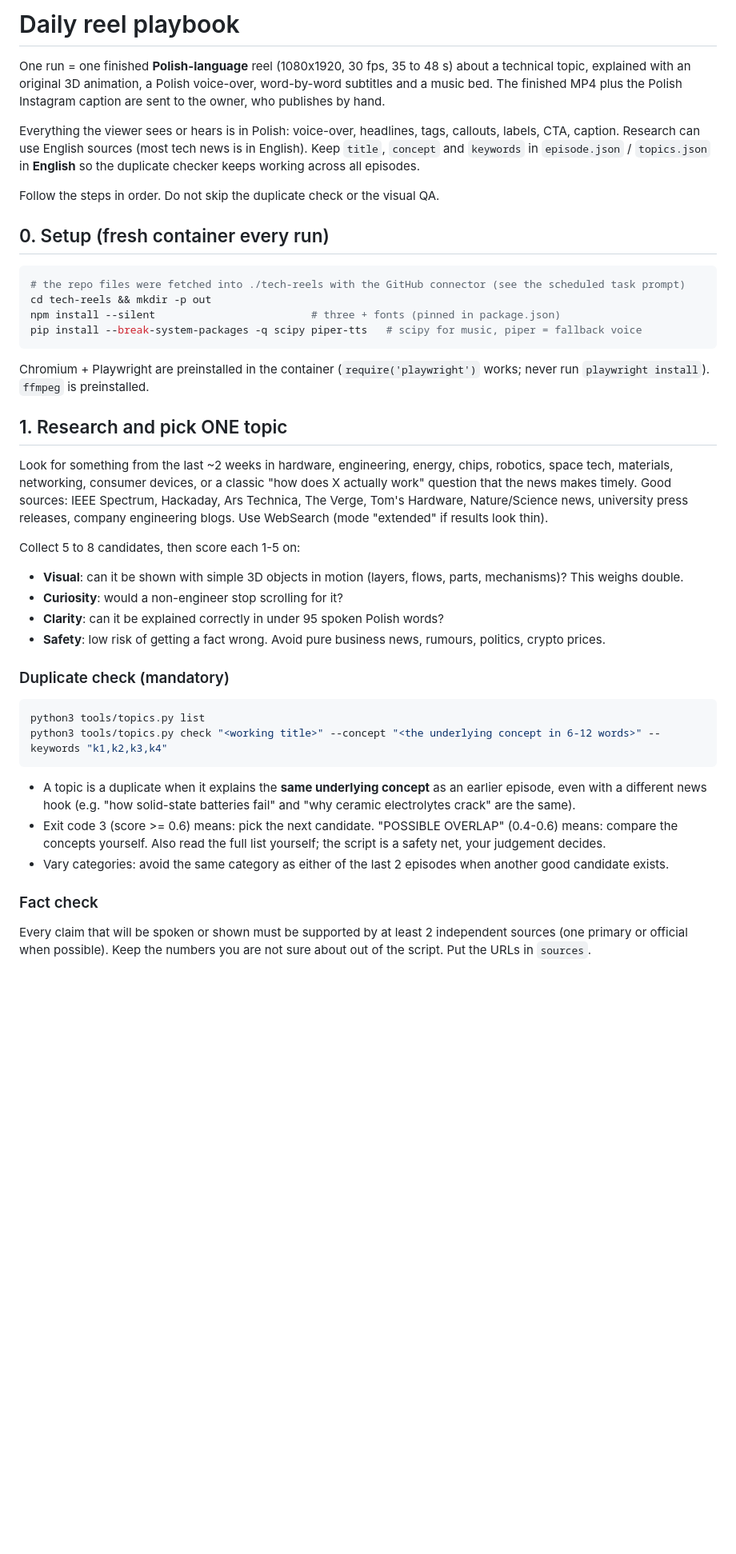
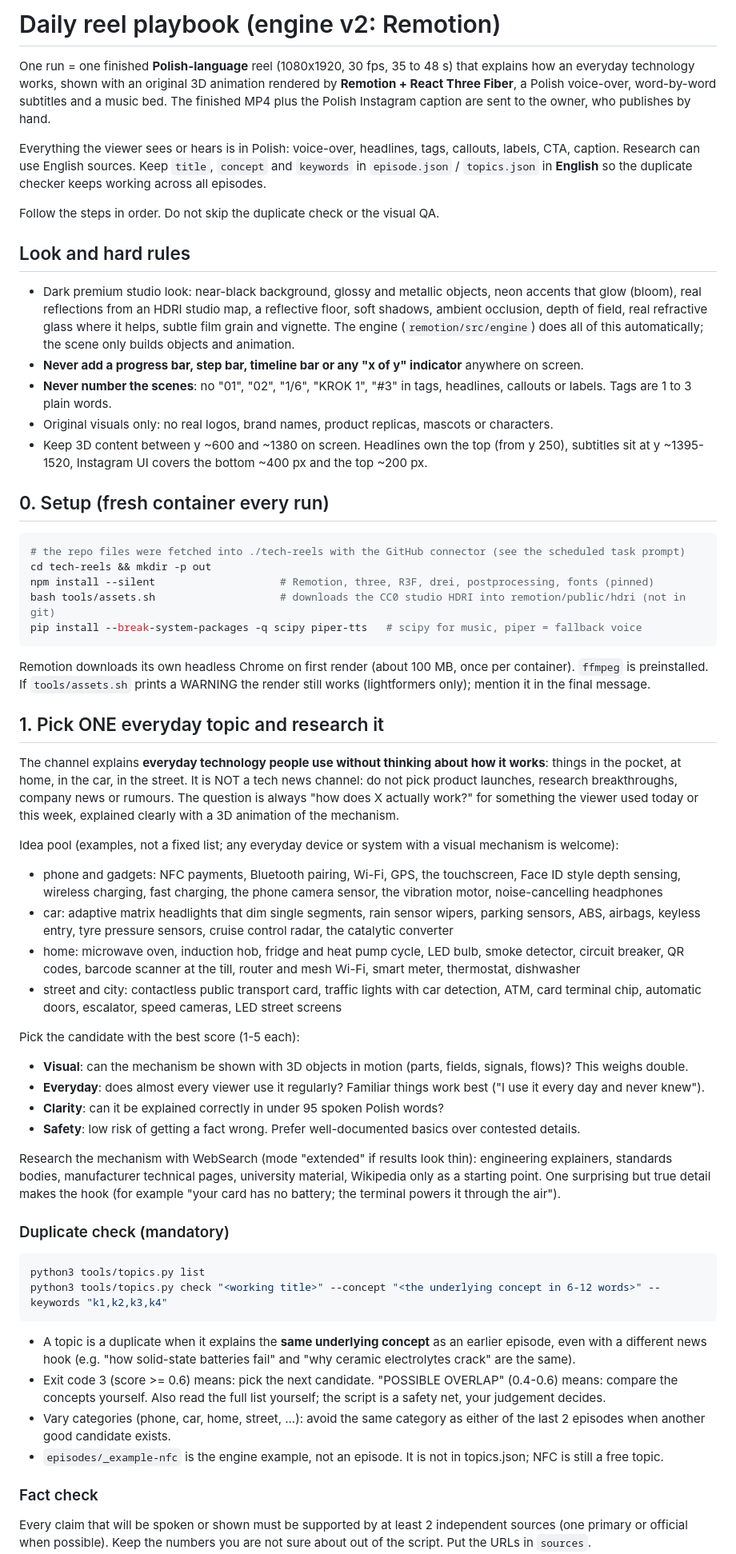
Before and after one commit to ogarniamyai/tech-reels, a Markdown page: PIPELINE.md, the part around one of its changes. Shown at 80% size. GitHub-like rendering; blank space fills up the shorter version.

````diff
--- a/PIPELINE.md
+++ b/PIPELINE.md
@@ -1,38 +1,66 @@
-# Daily reel playbook
+# Daily reel playbook (engine v2: Remotion)
 
-One run = one finished **Polish-language** reel (1080x1920, 30 fps, 35 to 48 s) about a technical topic, explained
-with an original 3D animation, a Polish voice-over, word-by-word subtitles and a music bed. The finished MP4 plus the
-Polish Instagram caption are sent to the owner, who publishes by hand.
+One run = one finished **Polish-language** reel (1080x1920, 30 fps, 35 to 48 s) that explains how an everyday technology works,
+shown with an original 3D animation rendered by **Remotion + React Three Fiber**, a Polish voice-over, word-by-word
+subtitles and a music bed. The finished MP4 plus the Polish Instagram caption are sent to the owner, who publishes by hand.
 
 Everything the viewer sees or hears is in Polish: voice-over, headlines, tags, callouts, labels, CTA, caption.
-Research can use English sources (most tech news is in English). Keep `title`, `concept` and `keywords` in
+Research can use English sources. Keep `title`, `concept` and `keywords` in
 `episode.json` / `topics.json` in **English** so the duplicate checker keeps working across all episodes.
 
 Follow the steps in order. Do not skip the duplicate check or the visual QA.
+
+## Look and hard rules
+
+- Dark premium studio look: near-black background, glossy and metallic objects, neon accents that glow (bloom),
+  real reflections from an HDRI studio map, a reflective floor, soft shadows, ambient occlusion, depth of field,
+  real refractive glass where it helps, subtle film grain and vignette. The engine (`remotion/src/engine`) does
+  all of this automatically; the scene only builds objects and animation.
+- **Never add a progress bar, step bar, timeline bar or any "x of y" indicator** anywhere on screen.
+- **Never number the scenes**: no "01", "02", "1/6", "KROK 1", "#3" in tags, headlines, callouts or labels.
+  Tags are 1 to 3 plain words.
+- Original visuals only: no real logos, brand names, product replicas, mascots or characters.
+- Keep 3D content between y ~600 and ~1380 on screen. Headlines own the top (from y 250), subtitles sit at
+  y ~1395-1520, Instagram UI covers the bottom ~400 px and the top ~200 px.
 
 ## 0. Setup (fresh container every run)
 
 ```bash
 # the repo files were fetched into ./tech-reels with the GitHub connector (see the scheduled task prompt)
 cd tech-reels && mkdir -p out
-npm install --silent                         # three + fonts (pinned in package.json)
+npm install --silent                    # Remotion, three, R3F, drei, postprocessing, fonts (pinned)
+bash tools/assets.sh                    # downloads the CC0 studio HDRI into remotion/public/hdri (not in git)
 pip install --break-system-packages -q scipy piper-tts   # scipy for music, piper = fallback voice
 ```
-Chromium + Playwright are preinstalled in the container (`require('playwright')` works; never run `playwright install`).
-`ffmpeg` is preinstalled.
+Remotion downloads its own headless Chrome on first render (about 100 MB, once per container). `ffmpeg` is preinstalled.
+If `tools/assets.sh` prints a WARNING the render still works (lightformers only); mention it in the final message.
 
-## 1. Research and pick ONE topic
+## 1. Pick ONE everyday topic and research it
 
-Look for something from the last ~2 weeks in hardware, engineering, energy, chips, robotics, space tech,
-materials, networking, consumer devices, or a classic "how does X actually work" question that the news makes
-timely. Good sources: IEEE Spectrum, Hackaday, Ars Technica, The Verge, Tom's Hardware, Nature/Science news,
-university press releases, company engineering blogs. Use WebSearch (mode "extended" if results look thin).
+The channel explains **everyday technology people use without thinking about how it works**: things in the pocket,
+at home, in the car, in the street. It is NOT a tech news channel: do not pick product launches, research
+breakthroughs, company news or rumours. The question is always "how does X actually work?" for something the viewer
+used today or this week, explained clearly with a 3D animation of the mechanism.
 
-Collect 5 to 8 candidates, then score each 1-5 on:
-- **Visual**: can it be shown with simple 3D objects in motion (layers, flows, parts, mechanisms)? This weighs double.
-- **Curiosity**: would a non-engineer stop scrolling for it?
+Idea pool (examples, not a fixed list; any everyday device or system with a visual mechanism is welcome):
+- phone and gadgets: NFC payments, Bluetooth pairing, Wi-Fi, GPS, the touchscreen, Face ID style depth sensing,
+  wireless charging, fast charging, the phone camera sensor, the vibration motor, noise-cancelling headphones
+- car: adaptive matrix headlights that dim single segments, rain sensor wipers, parking sensors, ABS, airbags,
+  keyless entry, tyre pressure sensors, cruise control radar, the catalytic converter
+- home: microwave oven, induction hob, fridge and heat pump cycle, LED bulb, smoke detector, circuit breaker,
+  QR codes, barcode scanner at the till, router and mesh Wi-Fi, smart meter, thermostat, dishwasher
+- street and city: contactless public transport card, traffic lights with car detection, ATM, card terminal chip,
+  automatic doors, escalator, speed cameras, LED street screens
+
+Pick the candidate with the best score (1-5 each):
+- **Visual**: can the mechanism be shown with 3D objects in motion (parts, fields, signals, flows)? This weighs double.
+- **Everyday**: does almost every viewer use it regularly? Familiar things work best ("I use it every day and never knew").
 - **Clarity**: can it be explained correctly in under 95 spoken Polish words?
-- **Safety**: low risk of getting a fact wrong. Avoid pure business news, rumours, politics, crypto prices.
+- **Safety**: low risk of getting a fact wrong. Prefer well-documented basics over contested details.
+
+Research the mechanism with WebSearch (mode "extended" if results look thin): engineering explainers, standards
+bodies, manufacturer technical pages, university material, Wikipedia only as a starting point. One surprising but
+true detail makes the hook (for example "your card has no battery; the terminal powers it through the air").
 
 ### Duplicate check (mandatory)
 ```bash
@@ -43,7 +71,8 @@ python3 tools/topics.py check "<working title>" --concept "<the underlying conce
   different news hook (e.g. "how solid-state batteries fail" and "why ceramic electrolytes crack" are the same).
 - Exit code 3 (score >= 0.6) means: pick the next candidate. "POSSIBLE OVERLAP" (0.4-0.6) means: compare the concepts yourself. Also read the full list yourself; the script is a
   safety net, your judgement decides.
-- Vary categories: avoid the same category as either of the last 2 episodes when another good candidate exists.
+- Vary categories (phone, car, home, street, ...): avoid the same category as either of the last 2 episodes when another good candidate exists.
+- `episodes/_example-nfc` is the engine example, not an episode. It is not in topics.json; NFC is still a free topic.
 
 ### Fact check
 Every claim that will be spoken or shown must be supported by at least 2 independent sources (one primary or
````
Also changed, not shown: other parts of PIPELINE.md (+69 -45 lines).
